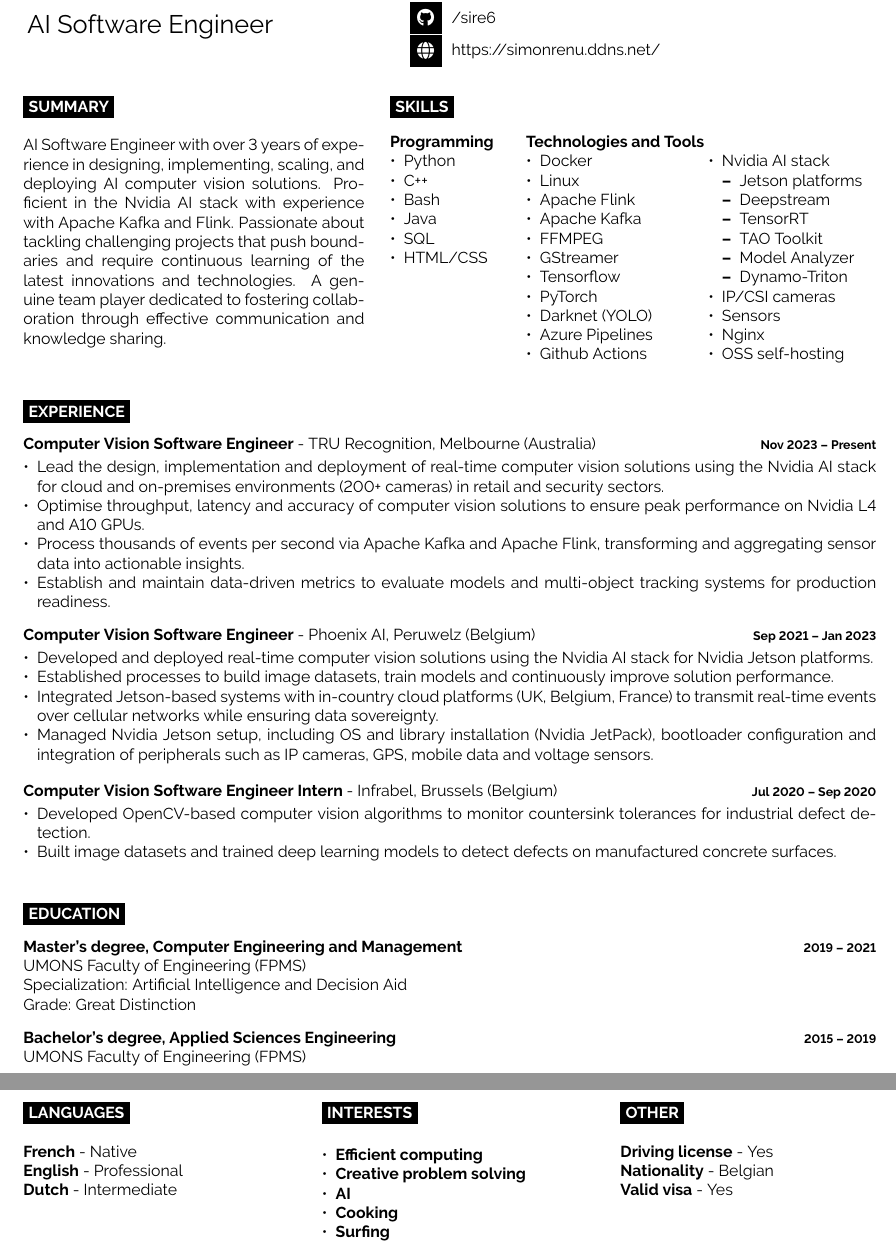
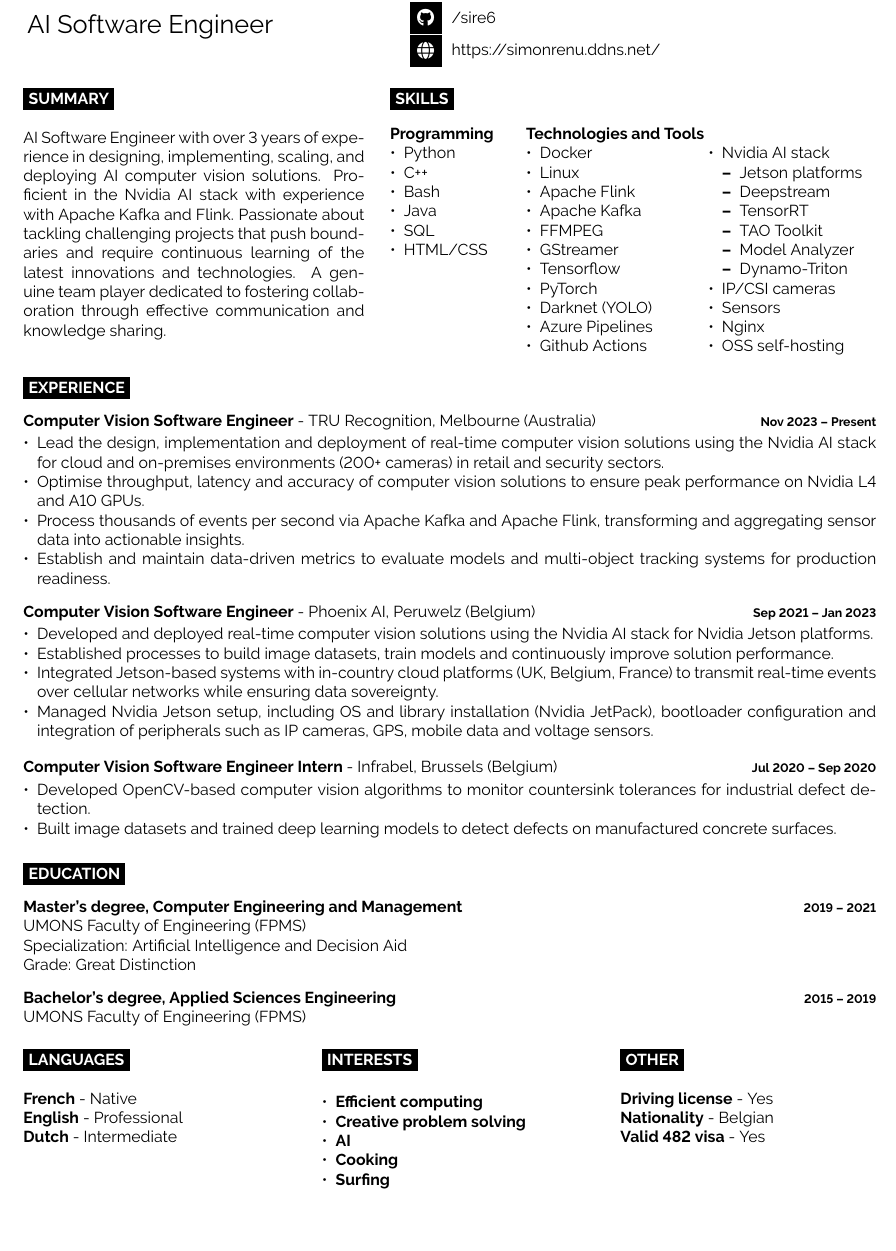
Before and after one commit to sire6/resume, a LaTeX CV (resume.tex): two parts of pages 1 and 2 of 2 before the commit and part of the page after it, the two joined at a grey line, cut so that both start at the same text, the shorter picture padded with empty space. Compiled offline with pdfLaTeX.

Commit message:
feat: 09082025 update

```diff
--- a/resume.tex
+++ b/resume.tex
@@ -38,6 +38,7 @@
 % SUMMARY ET SKILLS COTE A COTE
 %----------------------------------------------------------------------------------------
 
+\vspace{-0.5em}
 \begin{minipage}[t]{0.40\textwidth}  % 48% largeur pour Summary
 
   \cvsect{Summary}
@@ -103,9 +104,6 @@ AI Software Engineer with over 3 years of experience in designing, implementing,
   \end{minipage}
 \end{minipage}
 
-\vspace{1em}
-
-
 %----------------------------------------------------------------------------------------
 %	EXPERIENCE
 %----------------------------------------------------------------------------------------
@@ -158,6 +156,7 @@ AI Software Engineer with over 3 years of experience in designing, implementing,
 %	EDUCATION
 %----------------------------------------------------------------------------------------
 
+\vspace{-1em}
 \cvsect{Education}
 
 \begin{entrylist}
@@ -177,6 +176,7 @@ AI Software Engineer with over 3 years of experience in designing, implementing,
 %	ADDITIONAL INFORMATION
 %----------------------------------------------------------------------------------------
 
+\vspace{-1em}
 \begin{minipage}[t]{0.3\textwidth}
 	\vspace{-\baselineskip}
     \cvsect{Languages}
@@ -205,7 +205,7 @@ AI Software Engineer with over 3 years of experience in designing, implementing,
 
 	\textbf{Driving license} - Yes\\
 	\textbf{Nationality} - Belgian\\
-  \textbf{Valid visa} - Yes
+  \textbf{Valid 482 visa} - Yes
 \end{minipage}
 
 \end{document}
```
